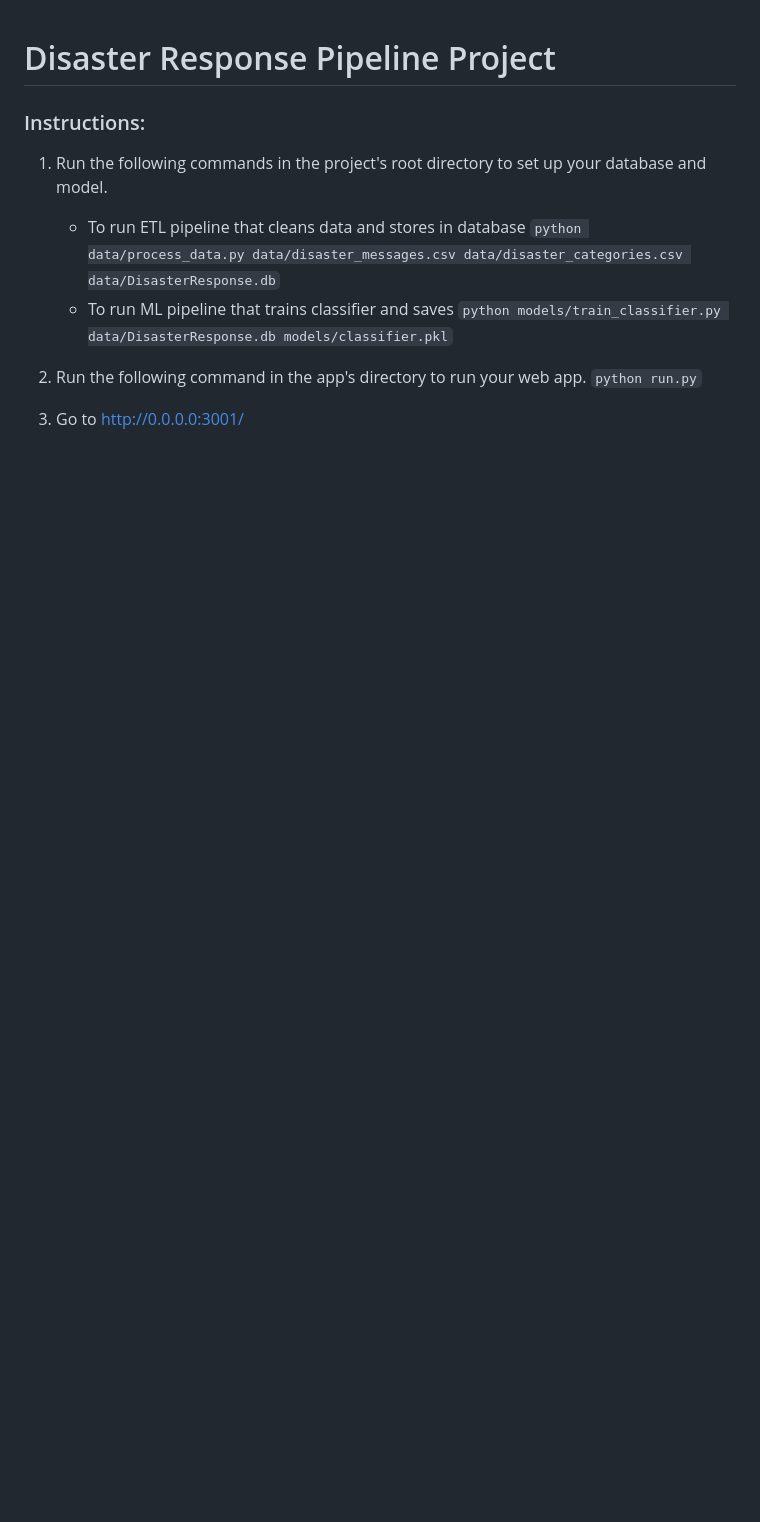
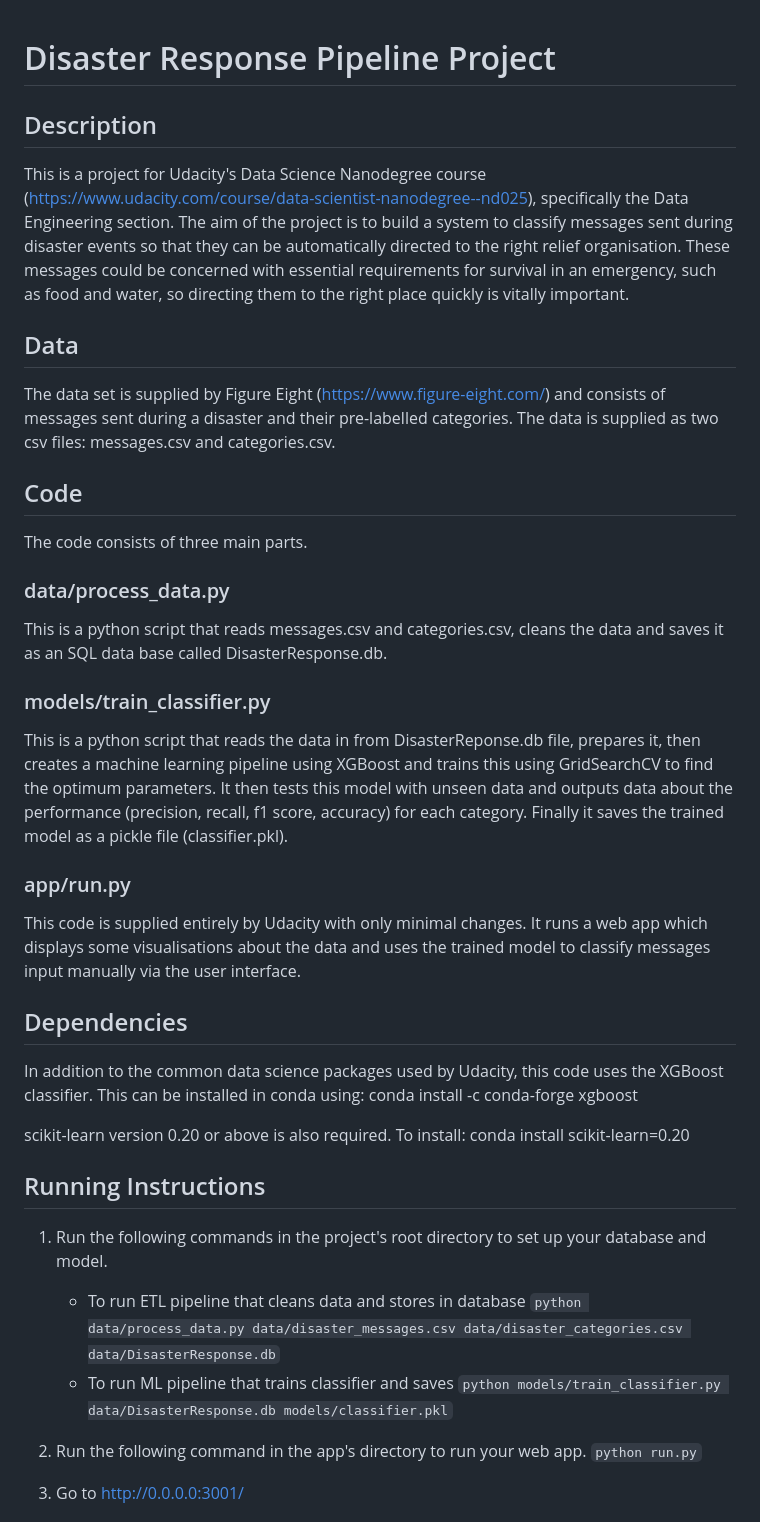
Before and after one commit to mattjezza/ds-proj3-disaster-response-pipeline, a Markdown page: README.md, the part around the change printed below. Rendered like a GitHub page; blank space fills up the shorter version.

```diff
--- a/README.md
+++ b/README.md
@@ -1,6 +1,31 @@
 # Disaster Response Pipeline Project
 
-### Instructions:
+## Description
+This is a project for Udacity's Data Science Nanodegree course (https://www.udacity.com/course/data-scientist-nanodegree--nd025), specifically the Data Engineering section. The aim of the project is to build a system to classify messages sent during disaster events so that they can be automatically directed to the right relief organisation. These messages could be concerned with essential requirements for survival in an emergency, such as food and water, so directing them to the right place quickly is vitally important.
+
+## Data
+The data set is supplied by Figure Eight (https://www.figure-eight.com/) and consists of messages sent during a disaster and their pre-labelled categories. The data is supplied as two csv files: messages.csv and categories.csv.
+
+## Code
+The code consists of three main parts.
+
+### data/process_data.py
+This is a python script that reads messages.csv and categories.csv, cleans the data and saves it as an SQL data base called DisasterResponse.db.
+
+### models/train_classifier.py
+This is a python script that reads the data in from DisasterReponse.db file, prepares it, then creates a machine learning pipeline using XGBoost and trains this using GridSearchCV to find the optimum parameters. It then tests this model with unseen data and outputs data about the performance (precision, recall, f1 score, accuracy) for each category. Finally it saves the trained model as a pickle file (classifier.pkl).
+
+### app/run.py
+This code is supplied entirely by Udacity with only minimal changes. It runs a web app which displays some visualisations about the data and uses the trained model to classify messages input manually via the user interface.
+
+## Dependencies
+In addition to the common data science packages used by Udacity, this code uses the XGBoost classifier. This can be installed in conda using:
+conda install -c conda-forge xgboost
+
+scikit-learn version 0.20 or above is also required. To install:
+conda install scikit-learn=0.20
+
+## Running Instructions
 1. Run the following commands in the project's root directory to set up your database and model.
 
     - To run ETL pipeline that cleans data and stores in database
```
Also changed, not shown: other parts of README.md (+32 -0 lines), msg_clf.png (added), visuals.png (added).
